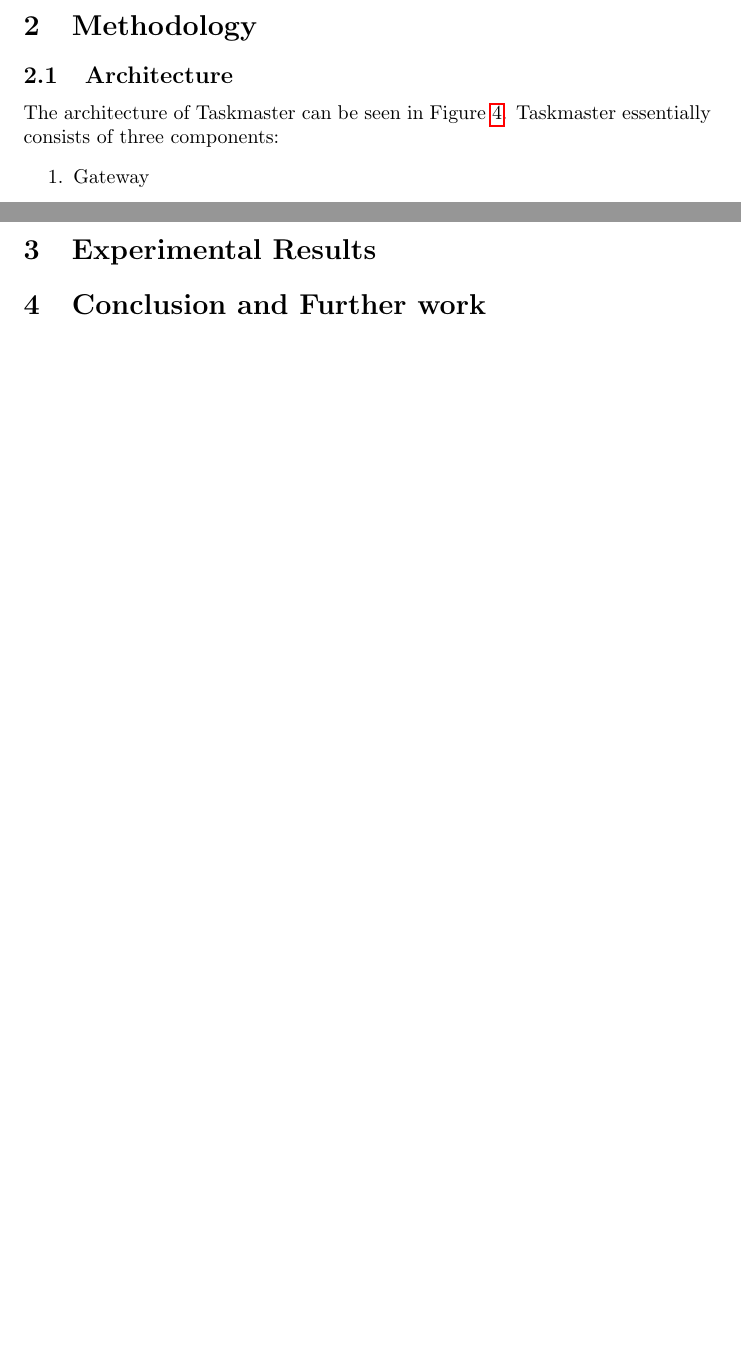
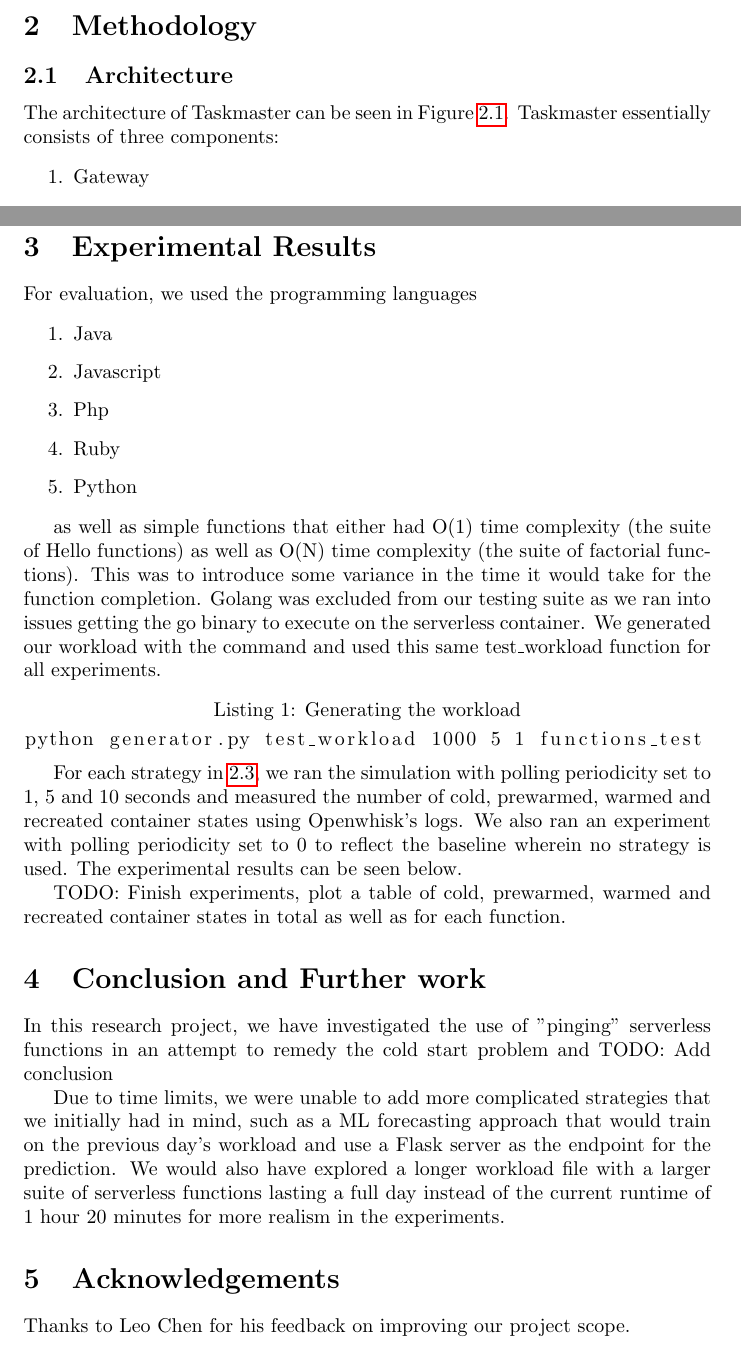
Before and after one commit to mauliolaa/iw-openwhisk-local, a LaTeX document (report/report.tex): two parts of pages 1 and 3 of 4 before the commit and two parts of pages 1 and 4 of 5 after it, joined at a grey line, cut so that both start at the same text, the shorter picture padded with empty space. Compiled offline with pdfLaTeX.

Commit message:
Update report

```diff
--- a/report/report.tex
+++ b/report/report.tex
@@ -3,6 +3,7 @@
 \usepackage{hyperref}
 \usepackage{graphicx}
 \usepackage{wrapfig}
+\usepackage{listings}
 \graphicspath{{./}}
 \title{Taskmaster}
 \author{
@@ -26,3 +33,5 @@ Serverless computing or the Functions-as-a-Service (FaaS) paradigm is a rapidly
+\end{figure}
+
 The architecture of Taskmaster can be seen in Figure \ref{fig:taskmaster}. Taskmaster essentially consists of three components:
 \begin{enumerate}
     \item Gateway
@@ -72,8 +81,32 @@ Maintain a counter for each function and then ping the Most Frequently Encounter
 
 \section{Experimental Results}
 
+For evaluation, we used the programming languages
+
+\begin{enumerate}
+    \item Java
+    \item Javascript
+    \item Php
+    \item Ruby
+    \item Python
+\end{enumerate}
+
+as well as simple functions that either had O(1) time complexity (the suite of Hello functions) as well as O(N) time complexity (the suite of factorial functions). This was to introduce some variance in the time it would take for the function completion. Golang was excluded from our testing suite as we ran into issues getting the go binary to execute on the serverless container. We generated our workload with the command and used this same test\_workload function for all experiments.
+
+\begin{lstlisting}[language=bash,caption={Generating the workload}]
+python generator.py test_workload 1000 5 1 functions_test
+\end{lstlisting}
+
+For each strategy in \ref{Strategy}, we ran the simulation with polling periodicity set to 1, 5 and 10 seconds and measured the number of cold, prewarmed, warmed and recreated container states using Openwhisk's logs. We also ran an experiment with polling periodicity set to 0 to reflect the baseline wherein no strategy is used. The experimental results can be seen below.
+
+TODO: Finish experiments, plot a table of cold, prewarmed, warmed and recreated container states in total as well as for each function.
 
 \section{Conclusion and Further work}
 
+In this research project, we have investigated the use of "pinging" serverless functions in an attempt to remedy the cold start problem and TODO: Add conclusion
 
+Due to time limits, we were unable to add more complicated strategies that we initially had in mind, such as a ML forecasting approach that would train on the previous day's workload and use a Flask server as the endpoint for the prediction. We would also have explored a longer workload file with a larger suite of serverless functions lasting a full day instead of the current runtime of 1 hour 20 minutes for more realism in the experiments.
 
+\section{Acknowledgements}
+
+Thanks to Leo Chen for his feedback on improving our project scope.
```
Also changed, not shown: report/report.tex (15 more changed lines).
